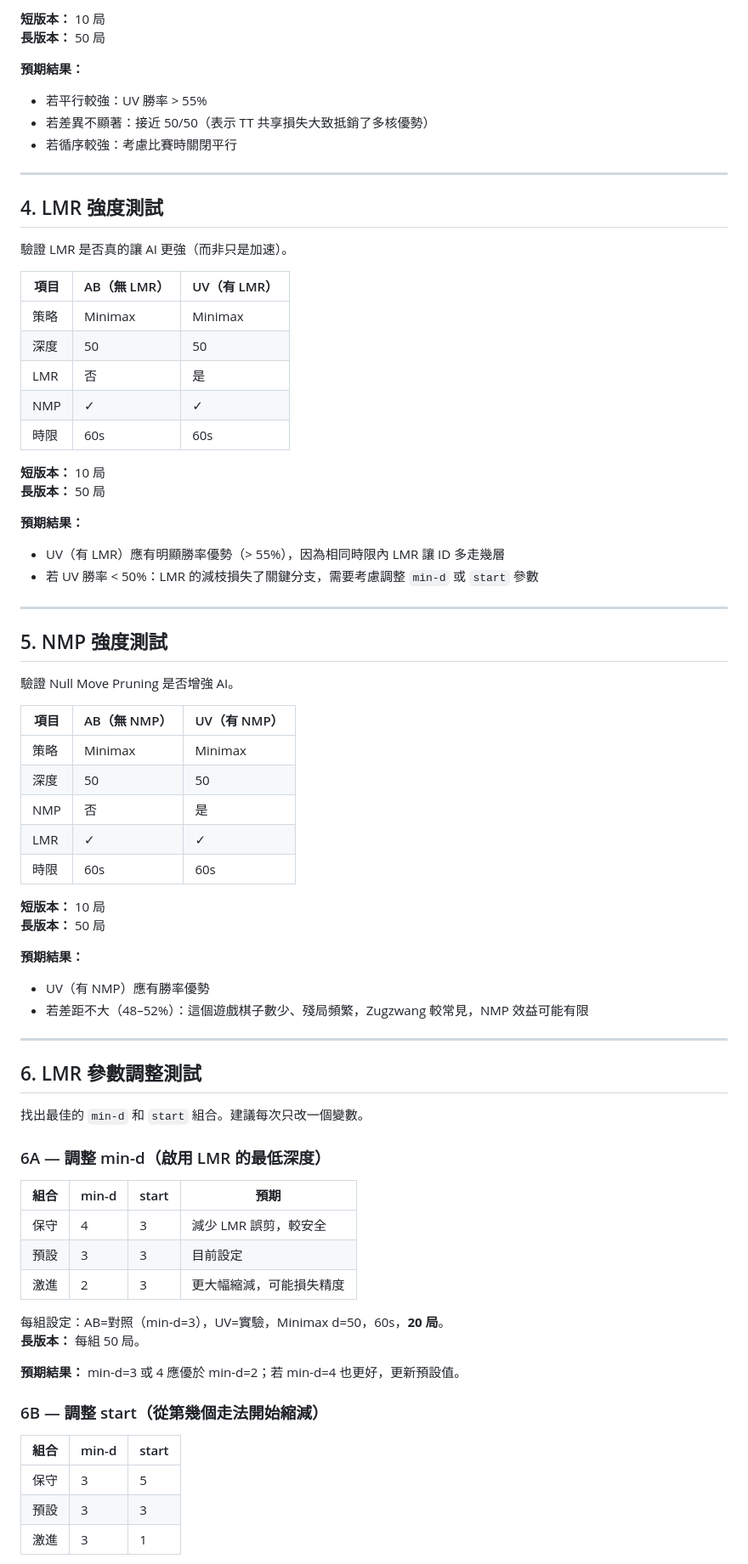
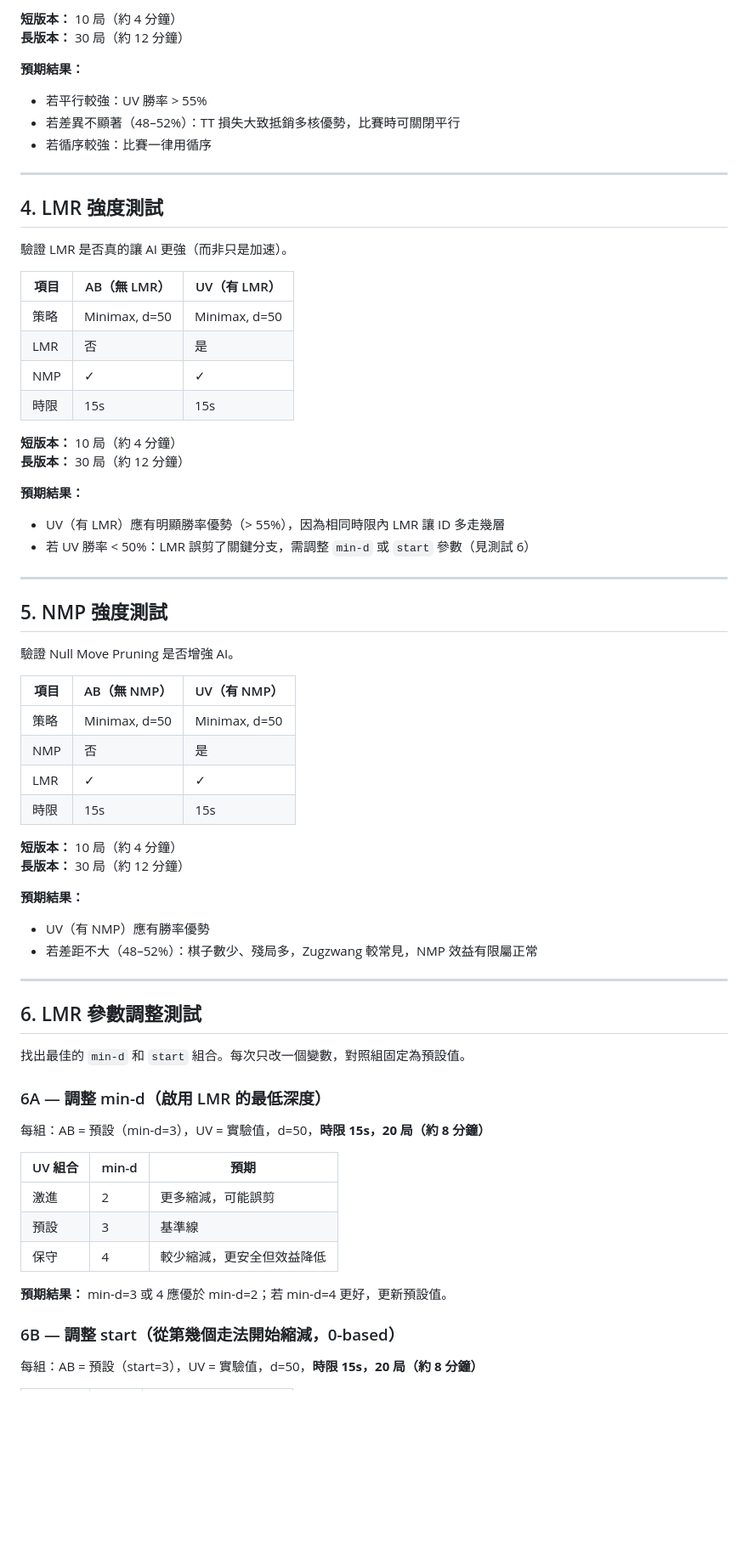
Before and after one commit to Chenredfish/Artificial_Intelligence_Project_2026, a Markdown page: TESTS.md, the part around one of its changes. Shown at 85% size. Rendered like a GitHub page; blank space fills up the shorter version.

Commit message:
Enhance AI Battle testing plan: add core principles, clarify test parameters, and improve expected outcomes for various scenarios

```diff
--- a/TESTS.md
+++ b/TESTS.md
@@ -55,11 +77,11 @@
 
-**短版本：** 10 局
-**長版本：** 50 局
+**短版本：** 10 局（約 4 分鐘）
+**長版本：** 30 局（約 12 分鐘）
 
 **預期結果：**
 - 若平行較強：UV 勝率 > 55%
-- 若差異不顯著：接近 50/50（表示 TT 共享損失大致抵銷了多核優勢）
-- 若循序較強：考慮比賽時關閉平行
+- 若差異不顯著（48–52%）：TT 損失大致抵銷多核優勢，比賽時可關閉平行
+- 若循序較強：比賽一律用循序
 
 ---
 
@@ -69,18 +91,17 @@
 
 | 項目 | AB（無 LMR） | UV（有 LMR） |
 |------|------------|------------|
-| 策略 | Minimax | Minimax |
-| 深度 | 50 | 50 |
+| 策略 | Minimax, d=50 | Minimax, d=50 |
 | LMR | 否 | 是 |
 | NMP | ✓ | ✓ |
-| 時限 | 60s | 60s |
+| 時限 | 15s | 15s |
 
-**短版本：** 10 局
-**長版本：** 50 局
+**短版本：** 10 局（約 4 分鐘）
+**長版本：** 30 局（約 12 分鐘）
 
 **預期結果：**
 - UV（有 LMR）應有明顯勝率優勢（> 55%），因為相同時限內 LMR 讓 ID 多走幾層
-- 若 UV 勝率 < 50%：LMR 的減枝損失了關鍵分支，需要考慮調整 `min-d` 或 `start` 參數
+- 若 UV 勝率 < 50%：LMR 誤剪了關鍵分支，需調整 `min-d` 或 `start` 參數（見測試 6）
 
 ---
 
@@ -90,43 +111,37 @@
 
 | 項目 | AB（無 NMP） | UV（有 NMP） |
 |------|------------|------------|
-| 策略 | Minimax | Minimax |
-| 深度 | 50 | 50 |
+| 策略 | Minimax, d=50 | Minimax, d=50 |
 | NMP | 否 | 是 |
 | LMR | ✓ | ✓ |
-| 時限 | 60s | 60s |
+| 時限 | 15s | 15s |
 
-**短版本：** 10 局
-**長版本：** 50 局
+**短版本：** 10 局（約 4 分鐘）
+**長版本：** 30 局（約 12 分鐘）
 
 **預期結果：**
 - UV（有 NMP）應有勝率優勢
-- 若差距不大（48–52%）：這個遊戲棋子數少、殘局頻繁，Zugzwang 較常見，NMP 效益可能有限
+- 若差距不大（48–52%）：棋子數少、殘局多，Zugzwang 較常見，NMP 效益有限屬正常
 
 ---
 
 ## 6. LMR 參數調整測試
 
-找出最佳的 `min-d` 和 `start` 組合。建議每次只改一個變數。
+找出最佳的 `min-d` 和 `start` 組合。每次只改一個變數，對照組固定為預設值。
 
 ### 6A — 調整 min-d（啟用 LMR 的最低深度）
 
-| 組合 | min-d | start | 預期 |
-|------|-------|-------|------|
-| 保守 | 4 | 3 | 減少 LMR 誤剪，較安全 |
-| 預設 | 3 | 3 | 目前設定 |
-| 激進 | 2 | 3 | 更大幅縮減，可能損失精度 |
+每組：AB = 預設（min-d=3），UV = 實驗值，d=50，**時限 15s，20 局（約 8 分鐘）**
 
-每組設定：AB=對照（min-d=3），UV=實驗，Minimax d=50，60s，**20 局**。
-**長版本：** 每組 50 局。
+| UV 組合 | min-d | 預期 |
+|--------|-------|------|
+| 激進 | 2 | 更多縮減，可能誤剪 |
+| 預設 | 3 | 基準線 |
+| 保守 | 4 | 較少縮減，更安全但效益降低 |
 
-**預期結果：** min-d=3 或 4 應優於 min-d=2；若 min-d=4 也更好，更新預設值。
+**預期結果：** min-d=3 或 4 應優於 min-d=2；若 min-d=4 更好，更新預設值。
 
-### 6B — 調整 start（從第幾個走法開始縮減）
+### 6B — 調整 start（從第幾個走法開始縮減，0-based）
 
-| 組合 | min-d | start |
-|------|-------|-------|
-| 保守 | 3 | 5 |
-| 預設 | 3 | 3 |
-| 激進 | 3 | 1 |
+每組：AB = 預設（start=3），UV = 實驗值，d=50，**時限 15s，20 局（約 8 分鐘）**
 
```
Also changed, not shown: other parts of TESTS.md (+78 -46 lines).
